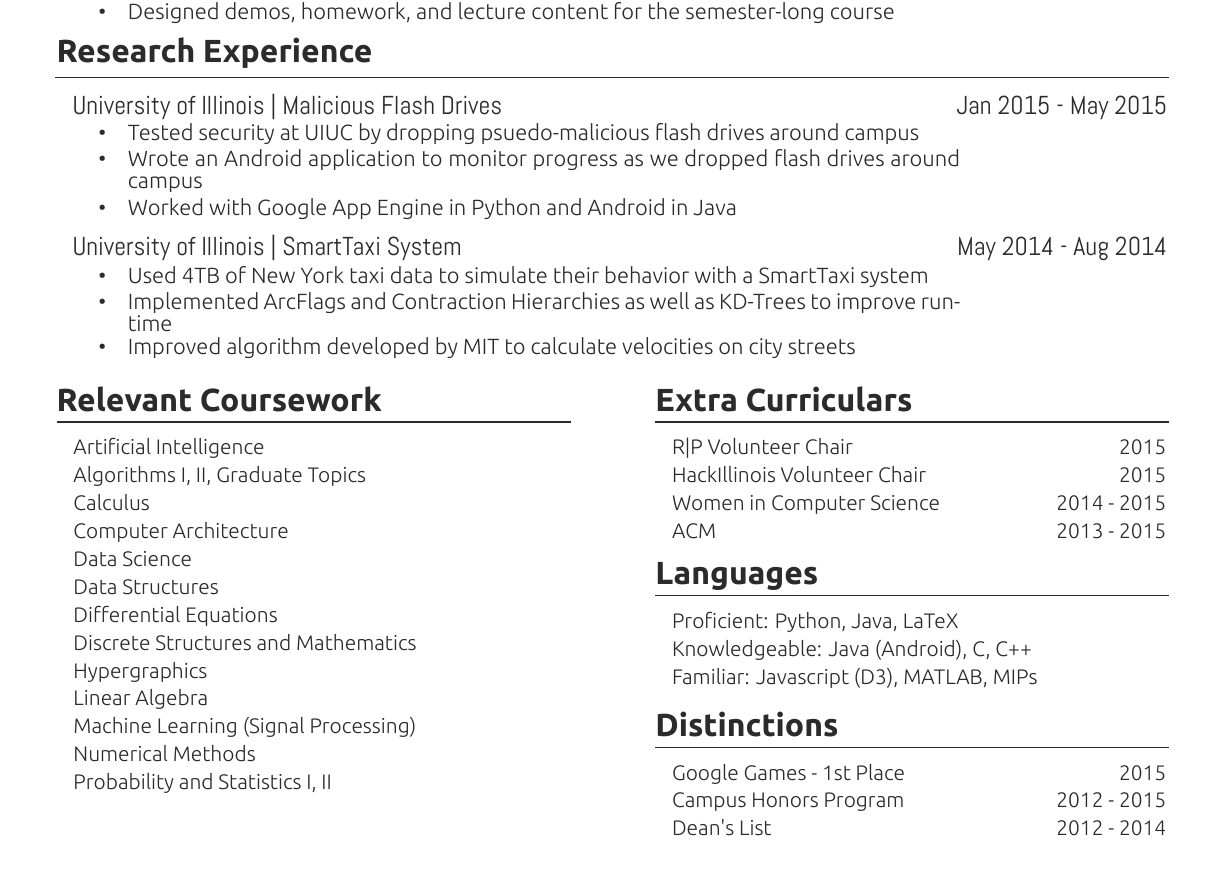
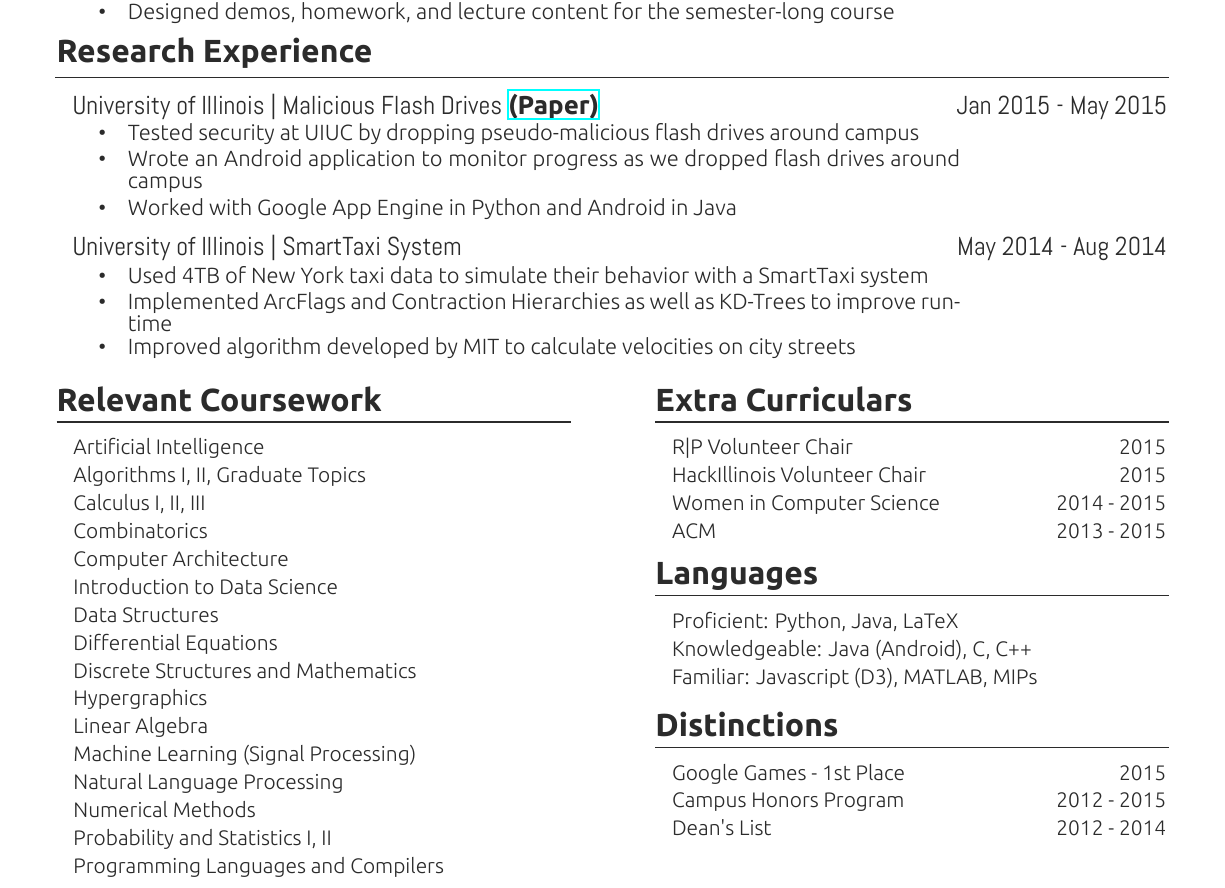
Before and after one commit to alecmori/college_resume, a LaTeX CV (main.tex): part of the page, cut so that both start at the same text. Compiled offline with XeLaTeX.

Commit message:
Updated spelling errors, paper

```diff
--- a/main.tex
+++ b/main.tex
@@ -47,9 +47,9 @@ Github:// \href{https://github.com/alecmori}{\bf alecmori} | Linkedin:// \href{h
 
 %Research
 \header{Research Experience}
-\subheader{University of Illinois | Malicious Flash Drives}{Jan 2015 - May 2015}
+\subheader{University of Illinois | Malicious Flash Drives  \href{https://zakird.com/papers/usb.pdf}{\bf (Paper)}}{Jan 2015 - May 2015}
 \vspace{-1pt}
-\information{Tested security at UIUC by dropping psuedo-malicious flash drives around campus}
+\information{Tested security at UIUC by dropping pseudo-malicious flash drives around campus}
 
 \information{Wrote an Android application to monitor progress as we dropped flash drives around campus}
 
@@ -66,17 +66,20 @@ Github:// \href{https://github.com/alecmori}{\bf alecmori} | Linkedin:// \href{h
 \miniheader{Relevant Coursework}
 \miniinformation{Artificial Intelligence}
 \miniinformation{Algorithms I, II, Graduate Topics}
-\miniinformation{Calculus}
+\miniinformation{Calculus I, II, III}
+\miniinformation{Combinatorics}
 \miniinformation{Computer Architecture}
-\miniinformation{Data Science}
+\miniinformation{Introduction to Data Science}
 \miniinformation{Data Structures}
 \miniinformation{Differential Equations}
 \miniinformation{Discrete Structures and Mathematics}
 \miniinformation{Hypergraphics}
 \miniinformation{Linear Algebra}
 \miniinformation{Machine Learning (Signal Processing)}
+\miniinformation{Natural Language Processing}
 \miniinformation{Numerical Methods}
 \miniinformation{Probability and Statistics I, II}
+\miniinformation{Programming Languages and Compilers}
 \end{minipage}
 \noindent\begin{minipage}[t]{.07\textwidth}
 \hfill
```
